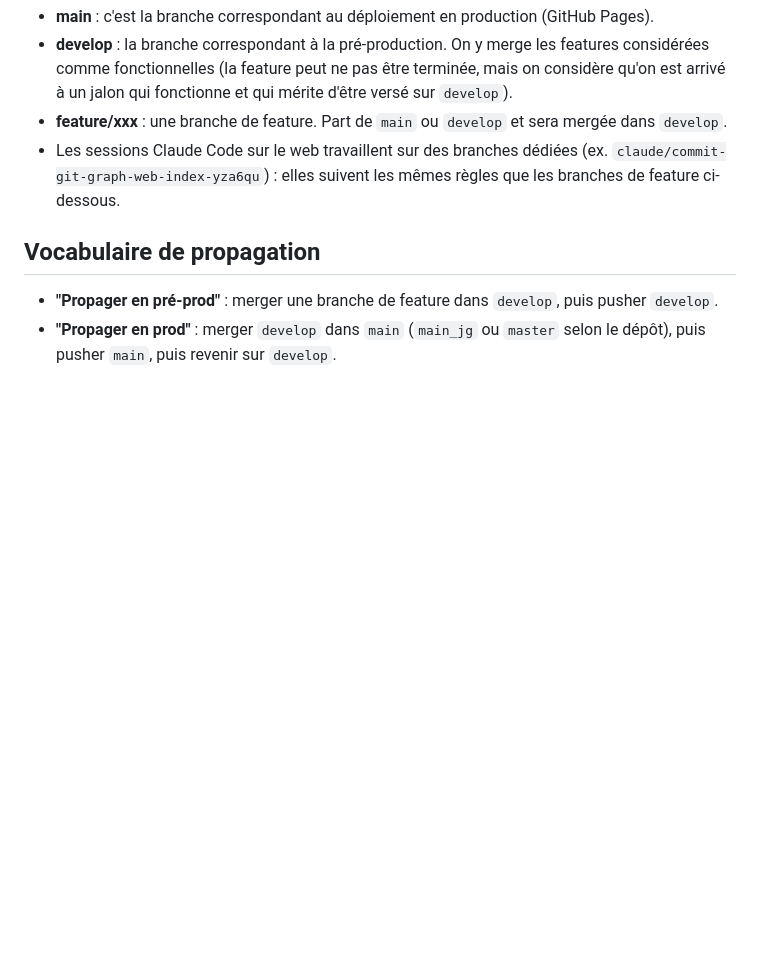
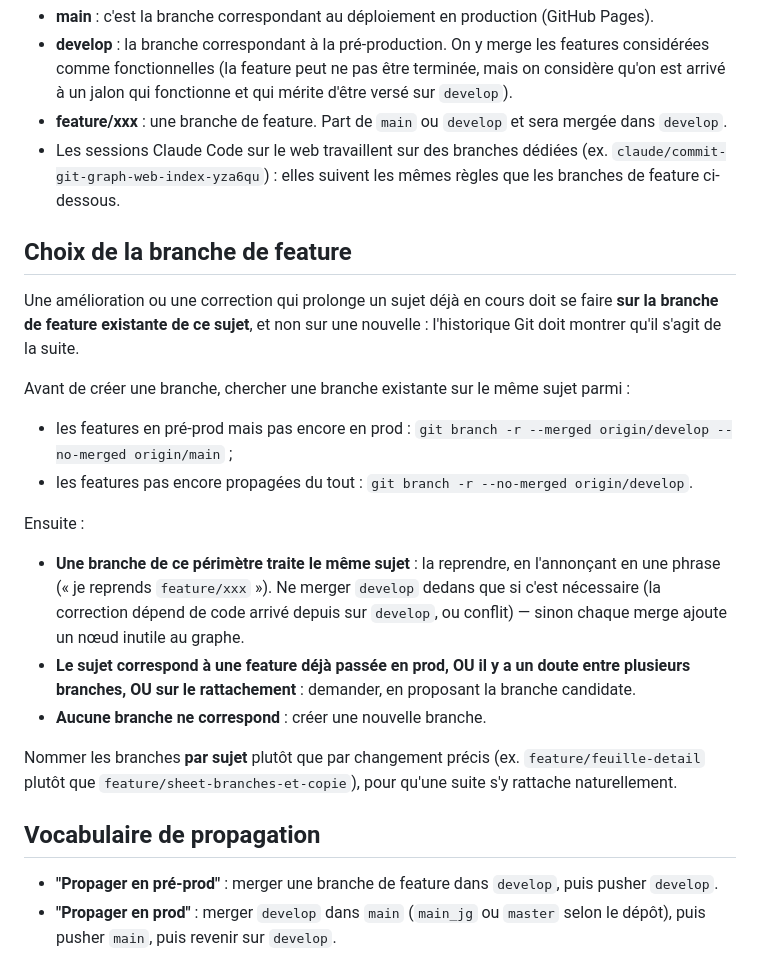
Before and after one commit to JeanGarf/git-graph-web, a Markdown page: CLAUDE.md, the part around the change. Rendered like a GitHub page; blank space fills up the shorter version.

Commit message:
Ajoute la règle de reprise d'une branche de feature existante sur le même sujet
Co-Authored-By: Claude Opus 5.5 <noreply@anthropic.com>
Claude-Session: https://claude.ai/code/session_01JUbhZSdkYLacjVL8YCVKUQ

```diff
--- a/CLAUDE.md
+++ b/CLAUDE.md
@@ -145,6 +145,28 @@ if (res.ok) {
   `claude/commit-git-graph-web-index-yza6qu`) : elles suivent les mêmes règles que les branches de
   feature ci-dessous.
 
+## Choix de la branche de feature
+
+Une amélioration ou une correction qui prolonge un sujet déjà en cours doit se faire **sur la branche
+de feature existante de ce sujet**, et non sur une nouvelle : l'historique Git doit montrer qu'il
+s'agit de la suite.
+
+Avant de créer une branche, chercher une branche existante sur le même sujet parmi :
+- les features en pré-prod mais pas encore en prod : `git branch -r --merged origin/develop --no-merged origin/main` ;
+- les features pas encore propagées du tout : `git branch -r --no-merged origin/develop`.
+
+Ensuite :
+- **Une branche de ce périmètre traite le même sujet** : la reprendre, en l'annonçant en une phrase
+  (« je reprends `feature/xxx` »). Ne merger `develop` dedans que si c'est nécessaire (la correction
+  dépend de code arrivé depuis sur `develop`, ou conflit) — sinon chaque merge ajoute un nœud inutile
+  au graphe.
+- **Le sujet correspond à une feature déjà passée en prod, OU il y a un doute entre plusieurs
+  branches, OU sur le rattachement** : demander, en proposant la branche candidate.
+- **Aucune branche ne correspond** : créer une nouvelle branche.
+
+Nommer les branches **par sujet** plutôt que par changement précis (ex. `feature/feuille-detail` plutôt
+que `feature/sheet-branches-et-copie`), pour qu'une suite s'y rattache naturellement.
+
 ## Vocabulaire de propagation
 
 - **"Propager en pré-prod"** : merger une branche de feature dans `develop`, puis pusher `develop`.
```
